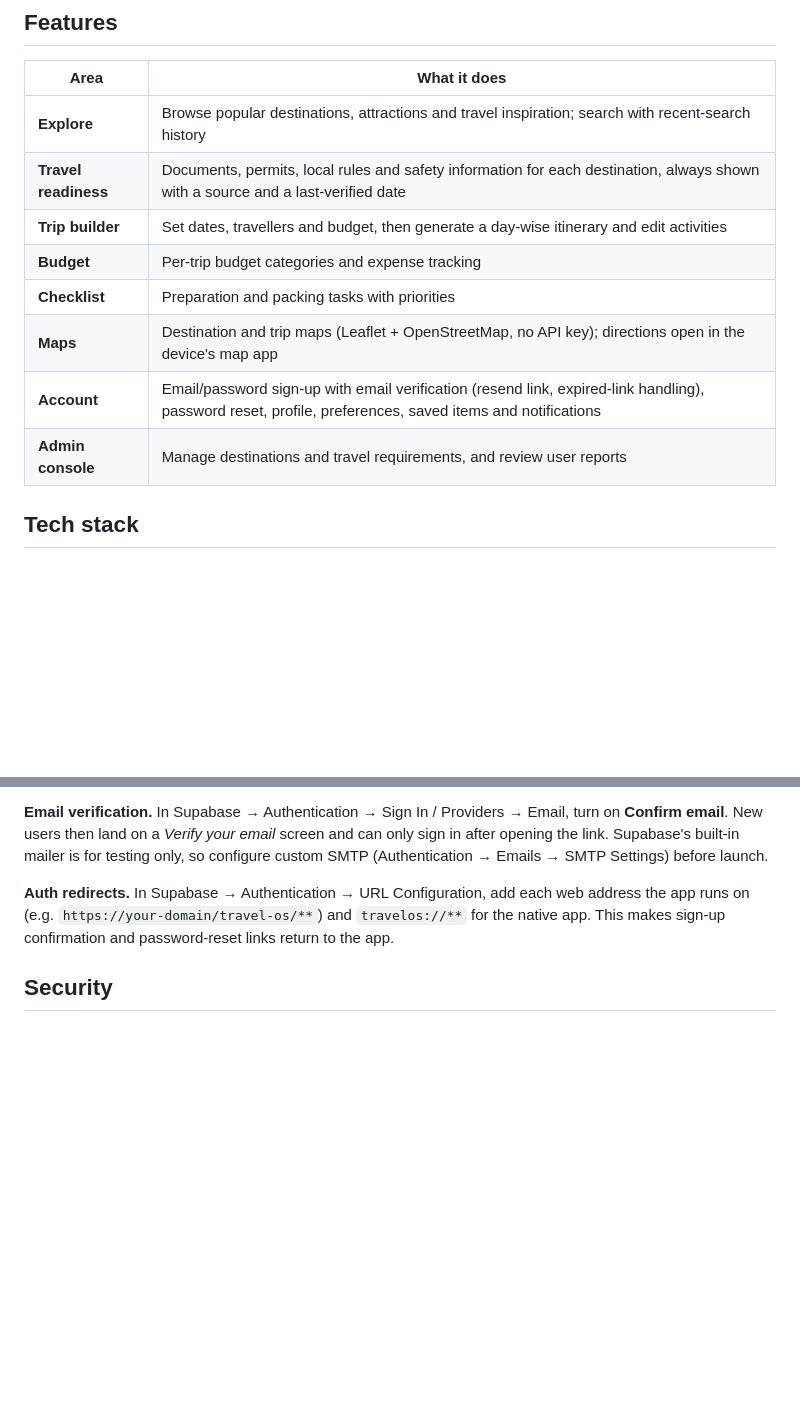
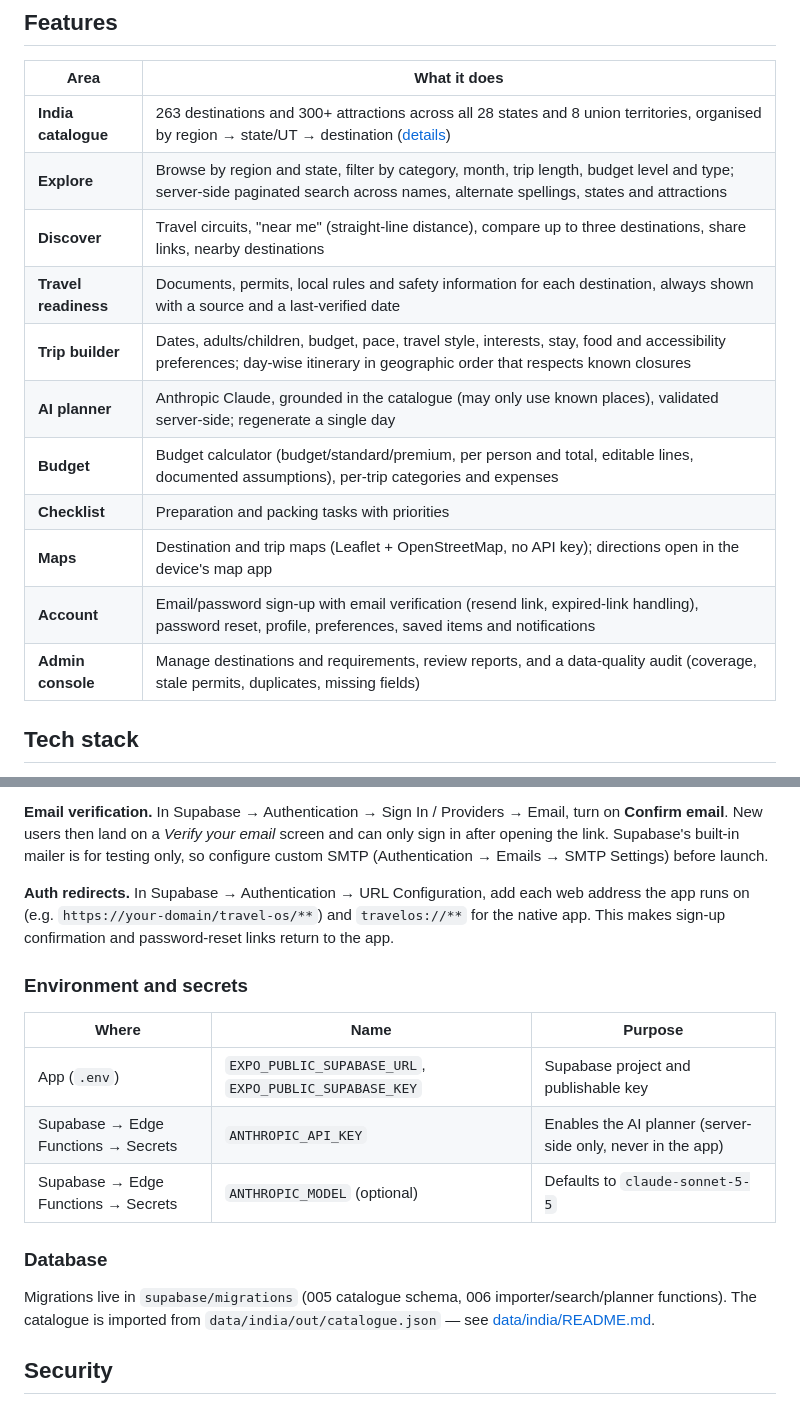
Before and after one commit to rupeshkarn7-art/travel-os, a Markdown page: README.md, 2 parts joined by grey strips. Rendered like a GitHub page; blank space fills up the shorter version.

Commit message:
Docs: catalogue methodology, README features and secrets
Co-Authored-By: Claude Opus 5.5 <noreply@anthropic.com>
Claude-Session: https://claude.ai/code/session_01A3GWRFC8XjYfcNQboyeGGP

```diff
--- a/README.md
+++ b/README.md
@@ -14,14 +14,17 @@
 
 | Area | What it does |
 |---|---|
-| **Explore** | Browse popular destinations, attractions and travel inspiration; search with recent-search history |
+| **India catalogue** | 263 destinations and 300+ attractions across all 28 states and 8 union territories, organised by region → state/UT → destination ([details](data/india/README.md)) |
+| **Explore** | Browse by region and state, filter by category, month, trip length, budget level and type; server-side paginated search across names, alternate spellings, states and attractions |
+| **Discover** | Travel circuits, "near me" (straight-line distance), compare up to three destinations, share links, nearby destinations |
 | **Travel readiness** | Documents, permits, local rules and safety information for each destination, always shown with a source and a last-verified date |
-| **Trip builder** | Set dates, travellers and budget, then generate a day-wise itinerary and edit activities |
-| **Budget** | Per-trip budget categories and expense tracking |
+| **Trip builder** | Dates, adults/children, budget, pace, travel style, interests, stay, food and accessibility preferences; day-wise itinerary in geographic order that respects known closures |
+| **AI planner** | Anthropic Claude, grounded in the catalogue (may only use known places), validated server-side; regenerate a single day |
+| **Budget** | Budget calculator (budget/standard/premium, per person and total, editable lines, documented assumptions), per-trip categories and expenses |
 | **Checklist** | Preparation and packing tasks with priorities |
 | **Maps** | Destination and trip maps (Leaflet + OpenStreetMap, no API key); directions open in the device's map app |
 | **Account** | Email/password sign-up with email verification (resend link, expired-link handling), password reset, profile, preferences, saved items and notifications |
-| **Admin console** | Manage destinations and travel requirements, and review user reports |
+| **Admin console** | Manage destinations and requirements, review reports, and a data-quality audit (coverage, stale permits, duplicates, missing fields) |
 
 ## Tech stack
 
@@ -93,6 +96,19 @@ Use the `production` profile to build an app bundle for the Google Play Store.
 
 **Auth redirects.** In Supabase → Authentication → URL Configuration, add each web address the app runs on (e.g. `https://your-domain/travel-os/**`) and `travelos://**` for the native app. This makes sign-up confirmation and password-reset links return to the app.
 
+### Environment and secrets
+
+| Where | Name | Purpose |
+|---|---|---|
+| App (`.env`) | `EXPO_PUBLIC_SUPABASE_URL`, `EXPO_PUBLIC_SUPABASE_KEY` | Supabase project and publishable key |
+| Supabase → Edge Functions → Secrets | `ANTHROPIC_API_KEY` | Enables the AI planner (server-side only, never in the app) |
+| Supabase → Edge Functions → Secrets | `ANTHROPIC_MODEL` (optional) | Defaults to `claude-sonnet-5-5` |
+
+### Database
+
+Migrations live in `supabase/migrations` (005 catalogue schema, 006 importer/search/planner functions). The catalogue is
+imported from `data/india/out/catalogue.json` — see [data/india/README.md](data/india/README.md).
+
 ## Security
 
 - Row-level security is enabled on every table, so users can only read and change their own trips, expenses and checklists.
```
Also changed, not shown: data/india/README.md (added, +60 -0 lines).
